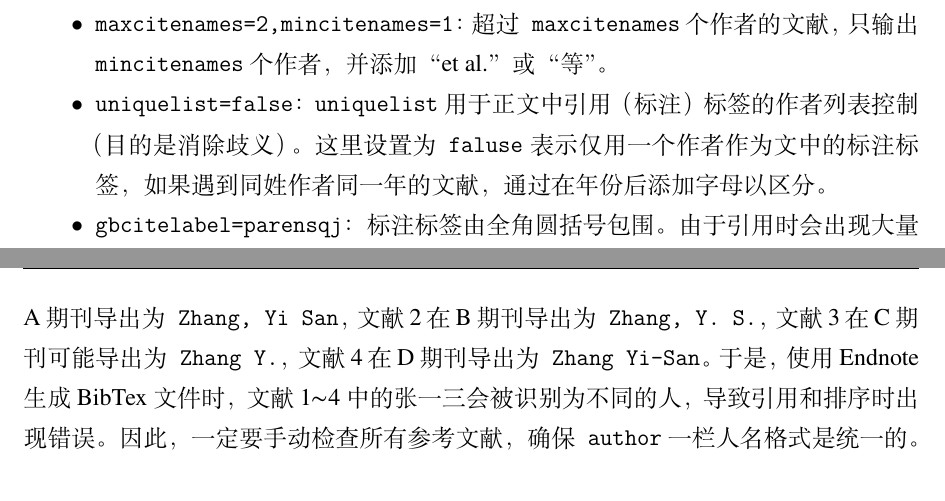
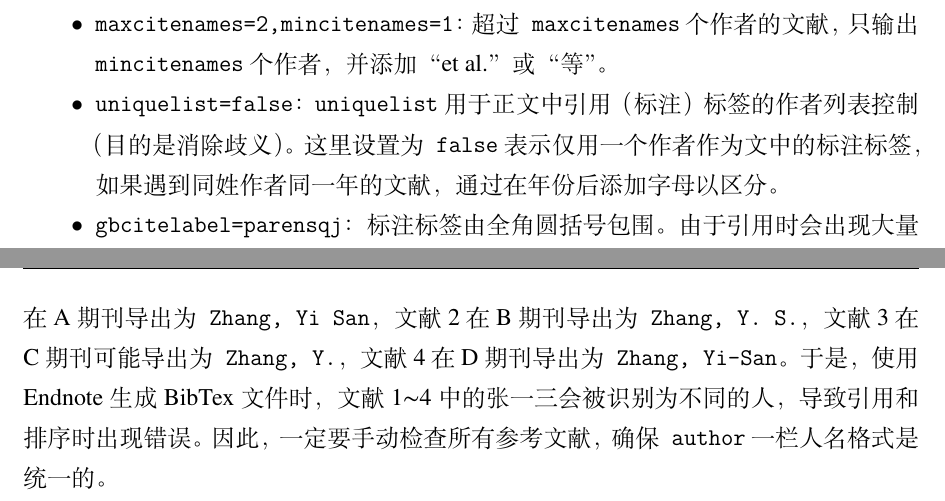
Before and after one commit to zzyzpku0313/pkuthss_zyz, a LaTeX thesis (main.tex, which reads chap/chap2.tex): two parts of pages 13 and 16 of 35, joined at a grey line, cut so that both start at the same text. The pictures show the PDF file pkuthss_zyz_说明文档.pdf that the author committed with the source.

Commit message:
Updates from Overleaf

```diff
--- a/chap/chap2.tex
+++ b/chap/chap2.tex
@@ -13,7 +13,7 @@
     \item \texttt{gbnamefmt=familyahead}：排版时姓在前名在后，类似于APA的样式；
     \item \texttt{gbtype=false}：不输出文献类型标识符。
     \item \texttt{maxcitenames=2,mincitenames=1}：超过\texttt{maxcitenames}个作者的文献，只输出\texttt{mincitenames}个作者，并添加“et al.”或“等”。
-    \item \texttt{uniquelist=false}：\texttt{uniquelist}用于正文中引用（标注）标签的作者列表控制（目的是消除歧义）。这里设置为\texttt{faluse}表示仅用一个作者作为文中的标注标签，如果遇到同姓作者同一年的文献，通过在年份后添加字母以区分。
+    \item \texttt{uniquelist=false}：\texttt{uniquelist}用于正文中引用（标注）标签的作者列表控制（目的是消除歧义）。这里设置为\texttt{false}表示仅用一个作者作为文中的标注标签，如果遇到同姓作者同一年的文献，通过在年份后添加字母以区分。
     \item \texttt{gbcitelabel=parensqj}：标注标签由全角圆括号包围。由于引用时会出现大量括号，该设置的目的是使正文中不会出现英文、中文括号混用的现象。
     \item 增加了中文文献用“和”、英文文献用“and”连接人名的设置。
 \end{itemize}
@@ -55,4 +55,4 @@
 
 使用LaTex可能会陷入一个误区，即所有问题可以通过代码解决。尤其是LaTex对参考文献排版有诸多便利之处，往往使人忽略一些简单的问题。本人建议在论文定稿前，对BibTex文件中的每条参考文献都人工检查并手动完善一遍，确保格式统一、没有排不出来的字符、排版时没有问题。
 
-举个例子，本人搜集文献信息一般是从期刊官网导出文献信息，再导入Endnote中。然而，同一作者在不同期刊官网导出的姓名可能不同，比如张一三发表的文献1在A期刊导出为\texttt{Zhang, Yi San}，文献2在B期刊导出为\texttt{Zhang, Y. S.}，文献3在C期刊可能导出为\texttt{Zhang Y.}，文献4在D期刊导出为\texttt{Zhang Yi-San}。于是，使用Endnote生成BibTex文件时，文献1$\sim$4中的张一三会被识别为不同的人，导致引用和排序时出现错误。因此，一定要手动检查所有参考文献，确保\texttt{author}一栏人名格式是统一的。
+举个例子，本人搜集文献信息一般是从期刊官网导出文献信息，再导入Endnote中。然而，同一作者在不同期刊官网导出的姓名可能不同，比如张一三发表的文献1在A期刊导出为\texttt{Zhang, Yi San}，文献2在B期刊导出为\texttt{Zhang, Y. S.}，文献3在C期刊可能导出为\texttt{Zhang, Y.}，文献4在D期刊导出为\texttt{Zhang, Yi-San}。于是，使用Endnote生成BibTex文件时，文献1$\sim$4中的张一三会被识别为不同的人，导致引用和排序时出现错误。因此，一定要手动检查所有参考文献，确保\texttt{author}一栏人名格式是统一的。
```
Also changed, not shown: pkuthss_zyz_说明文档.pdf.
